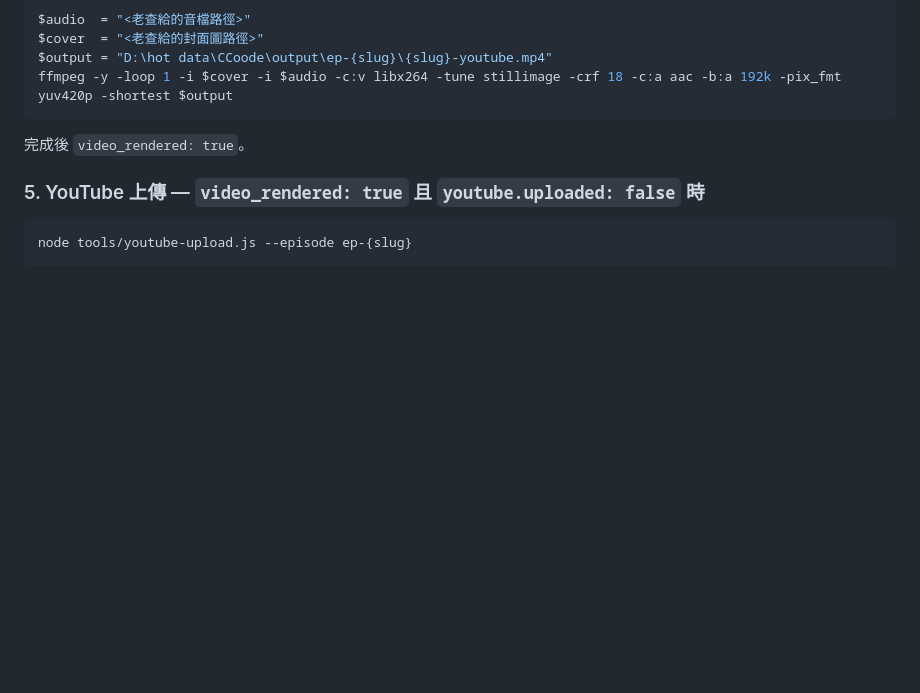
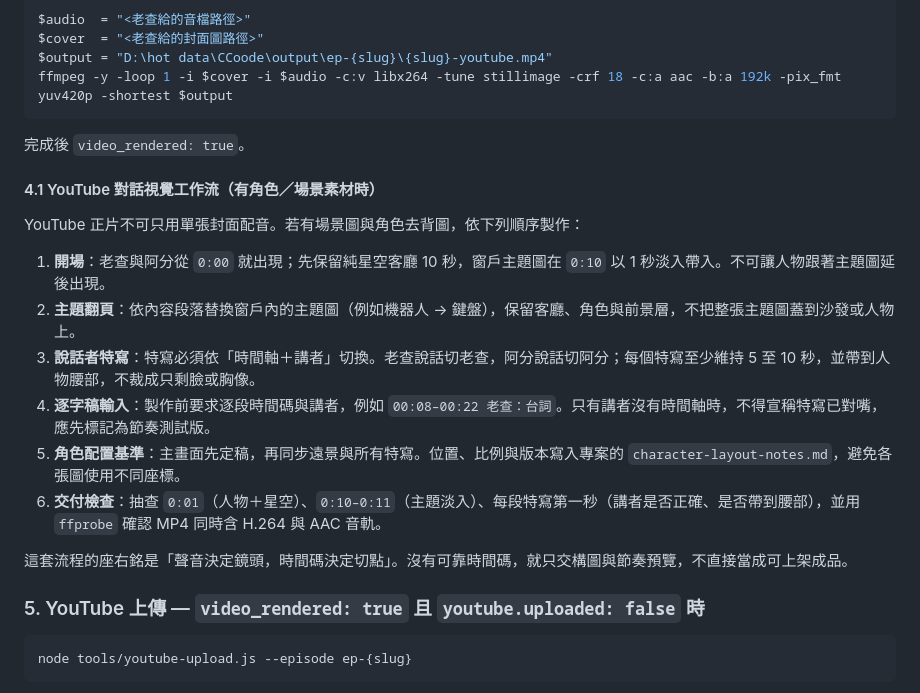
Before and after one commit to CharlesWang1221/claude-code-setup, a Markdown page: skills/podcast-publish/SKILL.md, the part around the change. Rendered like a GitHub page; blank space fills up the shorter version.

Commit message:
docs: record YouTube production workflow and learning journal

````diff
--- a/skills/podcast-publish/SKILL.md
+++ b/skills/podcast-publish/SKILL.md
@@ -191,6 +191,19 @@ ffmpeg -y -loop 1 -i $cover -i $audio -c:v libx264 -tune stillimage -crf 18 -c:a
 ```
 完成後 `video_rendered: true`。
 
+#### 4.1 YouTube 對話視覺工作流（有角色／場景素材時）
+
+YouTube 正片不可只用單張封面配音。若有場景圖與角色去背圖，依下列順序製作：
+
+1. **開場**：老查與阿分從 `0:00` 就出現；先保留純星空客廳 10 秒，窗戶主題圖在 `0:10` 以 1 秒淡入帶入。不可讓人物跟著主題圖延後出現。
+2. **主題翻頁**：依內容段落替換窗戶內的主題圖（例如機器人 → 鍵盤），保留客廳、角色與前景層，不把整張主題圖蓋到沙發或人物上。
+3. **說話者特寫**：特寫必須依「時間軸＋講者」切換。老查說話切老查，阿分說話切阿分；每個特寫至少維持 5 至 10 秒，並帶到人物腰部，不裁成只剩臉或胸像。
+4. **逐字稿輸入**：製作前要求逐段時間碼與講者，例如 `00:08–00:22 老查：台詞`。只有講者沒有時間軸時，不得宣稱特寫已對嘴，應先標記為節奏測試版。
+5. **角色配置基準**：主畫面先定稿，再同步遠景與所有特寫。位置、比例與版本寫入專案的 `character-layout-notes.md`，避免各張圖使用不同座標。
+6. **交付檢查**：抽查 `0:01`（人物＋星空）、`0:10–0:11`（主題淡入）、每段特寫第一秒（講者是否正確、是否帶到腰部），並用 `ffprobe` 確認 MP4 同時含 H.264 與 AAC 音軌。
+
+這套流程的座右銘是「聲音決定鏡頭，時間碼決定切點」。沒有可靠時間碼，就只交構圖與節奏預覽，不直接當成可上架成品。
+
 ### 5. YouTube 上傳 — `video_rendered: true` 且 `youtube.uploaded: false` 時
 ```powershell
 node tools/youtube-upload.js --episode ep-{slug}
````
Also changed, not shown: docs/youtube-window-production-log-2026-08-27.md (added, +53 -0 lines), journals/2026-08-27.md (added, +42 -0 lines).
